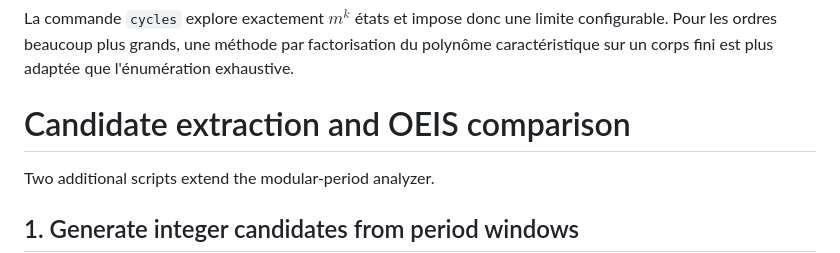
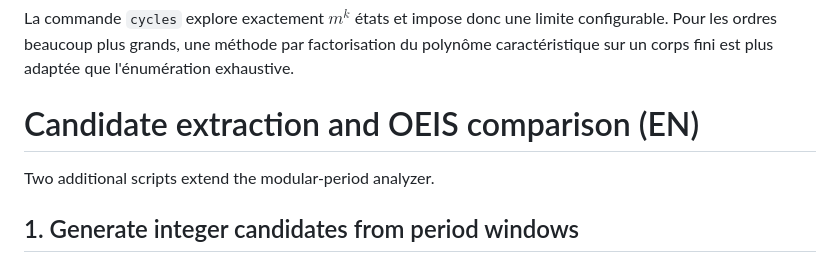
Before and after one commit to Nico59000/Modular-recurrence-symetry-analyzer-, a Markdown page: README_modular_recurrence_analyzer.md, the part around the change. Rendered like a GitHub page.

```diff
--- a/README_modular_recurrence_analyzer.md
+++ b/README_modular_recurrence_analyzer.md
@@ -108,7 +108,7 @@ limite configurable. Pour les ordres beaucoup plus grands, une méthode
 par factorisation du polynôme caractéristique sur un corps fini est plus
 adaptée que l'énumération exhaustive.
 
-# Candidate extraction and OEIS comparison
+# Candidate extraction and OEIS comparison (EN)
 
 Two additional scripts extend the modular-period analyzer.
 
```
